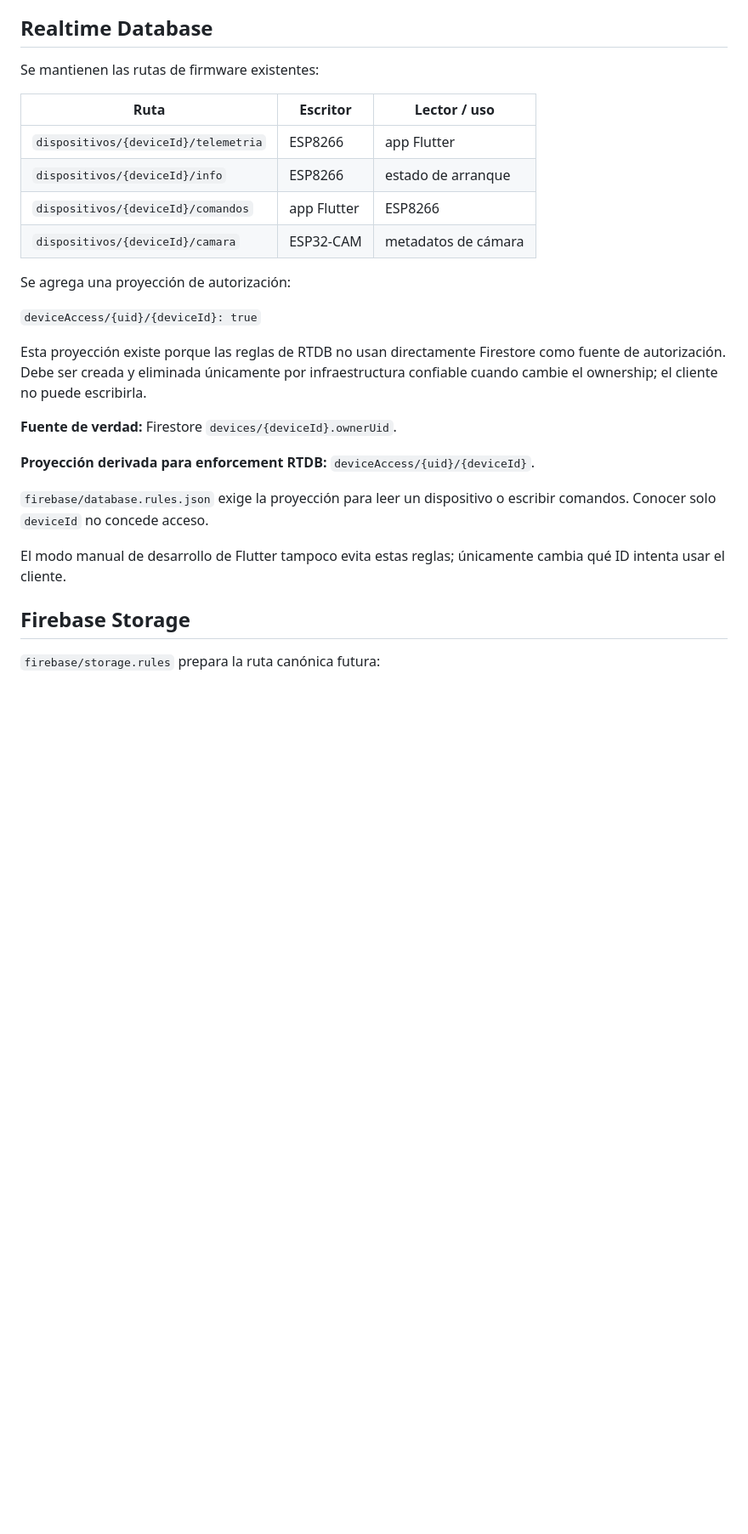
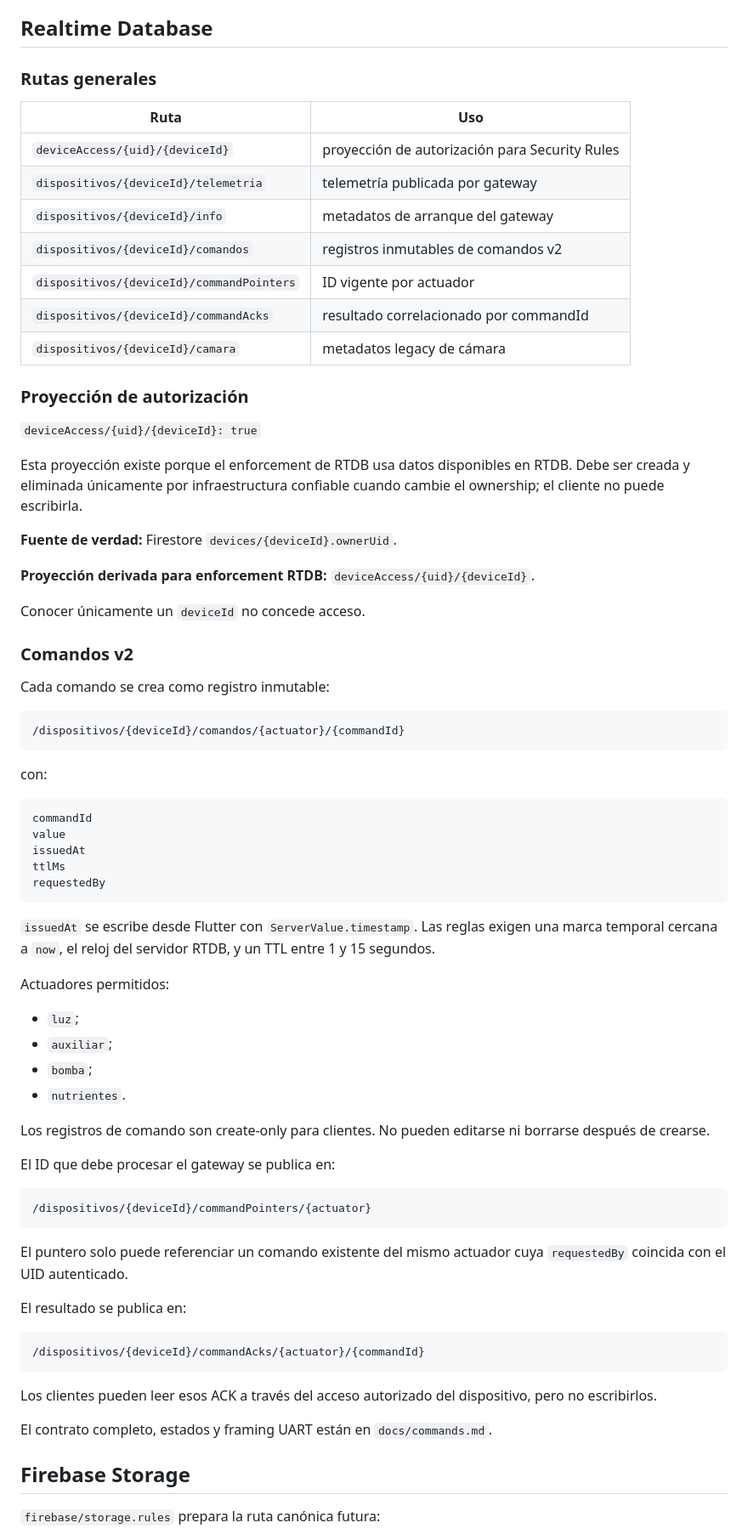
Before and after one commit to ricardochinaski/HydroStack, a Markdown page: docs/firebase.md, the part around one of its changes. Shown at 85% size. GitHub-like rendering; blank space fills up the shorter version.

Commit message:
docs: document immutable command records and acknowledgements

````diff
--- a/docs/firebase.md
+++ b/docs/firebase.md
@@ -71,28 +71,76 @@ El claim seguro queda bloqueado hasta incorporar infraestructura confiable de pr
 
 ## Realtime Database
 
-Se mantienen las rutas de firmware existentes:
+### Rutas generales
 
-| Ruta | Escritor | Lector / uso |
-| --- | --- | --- |
-| `dispositivos/{deviceId}/telemetria` | ESP8266 | app Flutter |
-| `dispositivos/{deviceId}/info` | ESP8266 | estado de arranque |
-| `dispositivos/{deviceId}/comandos` | app Flutter | ESP8266 |
-| `dispositivos/{deviceId}/camara` | ESP32-CAM | metadatos de cámara |
+| Ruta | Uso |
+| --- | --- |
+| `deviceAccess/{uid}/{deviceId}` | proyección de autorización para Security Rules |
+| `dispositivos/{deviceId}/telemetria` | telemetría publicada por gateway |
+| `dispositivos/{deviceId}/info` | metadatos de arranque del gateway |
+| `dispositivos/{deviceId}/comandos` | registros inmutables de comandos v2 |
+| `dispositivos/{deviceId}/commandPointers` | ID vigente por actuador |
+| `dispositivos/{deviceId}/commandAcks` | resultado correlacionado por commandId |
+| `dispositivos/{deviceId}/camara` | metadatos legacy de cámara |
 
-Se agrega una proyección de autorización:
+### Proyección de autorización
 
 `deviceAccess/{uid}/{deviceId}: true`
 
-Esta proyección existe porque las reglas de RTDB no usan directamente Firestore como fuente de autorización. Debe ser creada y eliminada únicamente por infraestructura confiable cuando cambie el ownership; el cliente no puede escribirla.
+Esta proyección existe porque el enforcement de RTDB usa datos disponibles en RTDB. Debe ser creada y eliminada únicamente por infraestructura confiable cuando cambie el ownership; el cliente no puede escribirla.
 
 **Fuente de verdad:** Firestore `devices/{deviceId}.ownerUid`.
 
 **Proyección derivada para enforcement RTDB:** `deviceAccess/{uid}/{deviceId}`.
 
-`firebase/database.rules.json` exige la proyección para leer un dispositivo o escribir comandos. Conocer solo `deviceId` no concede acceso.
+Conocer únicamente un `deviceId` no concede acceso.
 
-El modo manual de desarrollo de Flutter tampoco evita estas reglas; únicamente cambia qué ID intenta usar el cliente.
+### Comandos v2
+
+Cada comando se crea como registro inmutable:
+
+```text
+/dispositivos/{deviceId}/comandos/{actuator}/{commandId}
+```
+
+con:
+
+```text
+commandId
+value
+issuedAt
+ttlMs
+requestedBy
+```
+
+`issuedAt` se escribe desde Flutter con `ServerValue.timestamp`. Las reglas exigen una marca temporal cercana a `now`, el reloj del servidor RTDB, y un TTL entre 1 y 15 segundos.
+
+Actuadores permitidos:
+
+- `luz`;
+- `auxiliar`;
+- `bomba`;
+- `nutrientes`.
+
+Los registros de comando son create-only para clientes. No pueden editarse ni borrarse después de crearse.
+
+El ID que debe procesar el gateway se publica en:
+
+```text
+/dispositivos/{deviceId}/commandPointers/{actuator}
+```
+
+El puntero solo puede referenciar un comando existente del mismo actuador cuya `requestedBy` coincida con el UID autenticado.
+
+El resultado se publica en:
+
+```text
+/dispositivos/{deviceId}/commandAcks/{actuator}/{commandId}
+```
+
+Los clientes pueden leer esos ACK a través del acceso autorizado del dispositivo, pero no escribirlos.
+
+El contrato completo, estados y framing UART están en `docs/commands.md`.
 
 ## Firebase Storage
 
````
Also changed, not shown: other parts of docs/firebase.md (+9 -6 lines).
